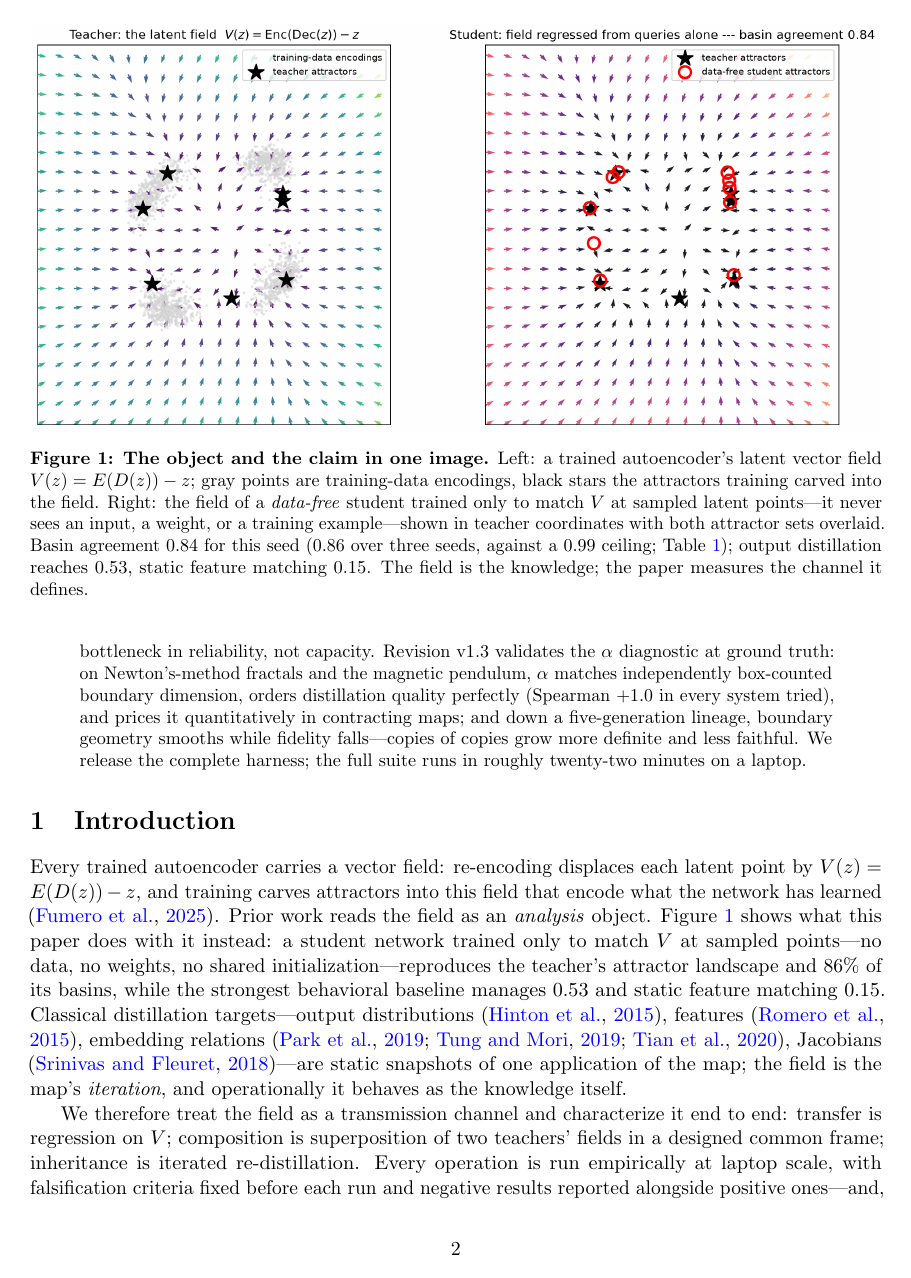
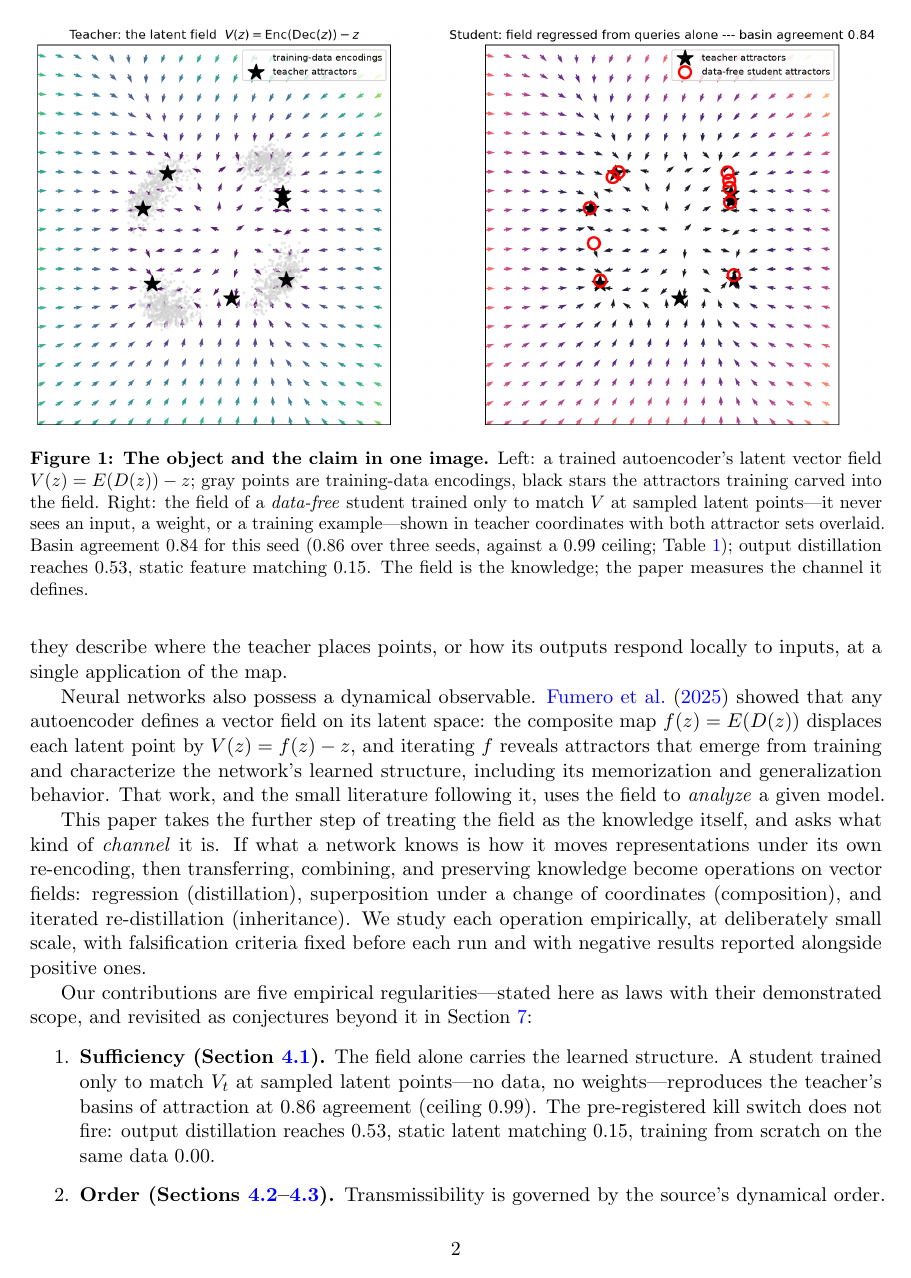
Before and after one commit to Veso-AI-Open-Source/knowledge-as-dynamics, a LaTeX paper (paper/main.tex): page 2 of 21. Compiled offline with pdfLaTeX.

Commit message:
Abstract: sharp rewrite with hero figure on the title spread; intro restored
The abstract drops the accumulated revision narration and states object,
claim, numbers, and the alpha result in ~220 words, referencing Figure 1
(the attractor-overlay hero) which now sits directly after it. The
introduction's original three paragraphs are restored verbatim. Results
unchanged.

```diff
--- a/paper/main.tex
+++ b/paper/main.tex
@@ -38,21 +38,23 @@ Independent researcher\\
 \maketitle
 
 \begin{abstract}
-An autoencoder implicitly defines a vector field on its latent space: iterating $f = \enc \circ \dec$ displaces every point by $\Vfield(z) = f(z) - z$, and training induces attractors in this field that encode what the network has learned \citep{fumero2025}. Prior work treats this field as an analysis object. We instead treat a network's learned knowledge \emph{as} its dynamics, and characterize the field as a transmission channel through five laptop-scale, pre-registered experiments. We find: (1)~\emph{sufficiency}---regressing a student's field onto a teacher's transfers the full attractor landscape with zero training data ($0.86$ basin agreement against a $0.99$ ceiling; output distillation $0.53$, static feature matching $0.15$); (2)~\emph{order}---the seed-to-seed \emph{reliability} of transmission changes discontinuously exactly where the teacher's field becomes fully convergent, coinciding with its memorization-to-generalization transition; (3)~\emph{resolution} (restated in v1.1)---basin-level fidelity is governed by \emph{directional} fidelity in decision-relevant regions, near basin boundaries, not by mean field error, which anti-correlates with basin transfer across carriers of the same field; parametric students fail at basin level on MNIST (16-dimensional latents) while a lookup carrier of the identical field climbs without plateau in its sample budget, and chart compression destroys transfer by collapsing inter-basin margins (grafting through a foreign encoder's out-of-distribution chart: $0.14$ versus $0.75$ under a designed frame); (4)~\emph{composition}---the fields of two disjoint specialists union into one data-free student ($0.82$ joint agreement), which behavioral merging cannot do at all ($0.13$, grafted side $0.00$); and (5)~\emph{heredity with selection} (restated in v1.1)---knowledge survives five generations of data-free re-distillation essentially undegraded, and memorization-regime structure cannot enter a lineage carried by parametric re-distillation; v1.1 locates this selection in the lossy carrier, not the channel: a lossless read-out carrier holds unions and lineages at its ceiling and transmits the same memorized structure faithfully. Revision v1.1---prompted by an independent replication and re-diagnosis received within a day of release (Section~\ref{sec:extval})---adds carrier, budget, and boundary-geometry experiments: a $10^6$-pair lookup carrier reaches $0.41$ basin agreement on MNIST where parametric students reach $0.09$--$0.19$ against a $0.71$ ceiling; the ceiling itself is fractal basin-boundary geometry, measured by the uncertainty exponent ($\alpha = 0.45$); and a new two-hop experiment---a parametric student supervised by a $16$k-pair non-parametric reconstruction of the field---reaches $0.31$--$0.50$ in half its seeds, locating the parametric bottleneck in reliability, not capacity. Revision v1.3 validates the $\alpha$ diagnostic at ground truth: on Newton's-method fractals and the magnetic pendulum, $\alpha$ matches independently box-counted boundary dimension, orders distillation quality perfectly (Spearman $+1.0$ in every system tried), and prices it quantitatively in contracting maps; and down a five-generation lineage, boundary geometry smooths while fidelity falls---copies of copies grow more definite and less faithful. We release the complete harness; the full suite runs in roughly twenty-two minutes on a laptop.
+An autoencoder implicitly defines a vector field on its latent space: iterating $f = \enc \circ \dec$ displaces every point by $\Vfield(z) = f(z) - z$, and training carves attractors into this field that encode what the network has learned \citep{fumero2025}. We treat that field as the knowledge itself and measure it as a transmission channel (Figure~\ref{fig:hero}). Matching $\Vfield$ at sampled points transfers the teacher's basins of attraction with zero training data---$0.86$ against a $0.99$ ceiling, where output distillation reaches $0.53$ and static feature matching $0.15$. Two specialists' fields union into one data-free student ($0.82$) where behavioral merging scores $0.00$ on the grafted knowledge, and the composed knowledge survives five generations of re-distillation. What governs the channel is the geometry of basin boundaries, not mean field error---which \emph{anti-correlates} with transfer: the uncertainty exponent $\alpha$ of the teacher's boundaries, a teacher-only measurement taking minutes, orders transmission quality in every system tried (Spearman $+1.0$ across Newton fractals, the magnetic pendulum, and learned networks), matches independently box-counted boundary dimension, prices knowledge loss quantitatively in contracting maps ($\mathrm{basin} = 1 - f(\delta)$ to $0.01$--$0.03$), and predicts seed-to-seed reliability. Down a lineage of repeated re-distillation, boundary geometry smooths while fidelity falls: copies of copies grow more definite and less faithful---and this selection lives in the lossy carrier, not the channel. Everything runs on a laptop in minutes; every number has a released run record; failed pre-registered gates are reported alongside the confirmations.
 \end{abstract}
 
-\section{Introduction}
-
-\begin{figure}[t]
+\begin{figure}[!htb]
   \centering
   \includegraphics[width=\linewidth]{figures/hero.png}
   \caption{\textbf{The object and the claim in one image.} Left: a trained autoencoder's latent vector field $\Vfield(z) = \enc(\dec(z)) - z$; gray points are training-data encodings, black stars the attractors training carved into the field. Right: the field of a \emph{data-free} student trained only to match $\Vfield$ at sampled latent points---it never sees an input, a weight, or a training example---shown in teacher coordinates with both attractor sets overlaid. Basin agreement $0.84$ for this seed ($0.86$ over three seeds, against a $0.99$ ceiling; Table~\ref{tab:2d}); output distillation reaches $0.53$, static feature matching $0.15$. The field is the knowledge; the paper measures the channel it defines.}
   \label{fig:hero}
 \end{figure}
 
-Every trained autoencoder carries a vector field: re-encoding displaces each latent point by $\Vfield(z) = \enc(\dec(z)) - z$, and training carves attractors into this field that encode what the network has learned \citep{fumero2025}. Prior work reads the field as an \emph{analysis} object. Figure~\ref{fig:hero} shows what this paper does with it instead: a student network trained only to match $\Vfield$ at sampled points---no data, no weights, no shared initialization---reproduces the teacher's attractor landscape and $86\%$ of its basins, while the strongest behavioral baseline manages $0.53$ and static feature matching $0.15$. Classical distillation targets---output distributions \citep{hinton2015}, features \citep{romero2015fitnets}, embedding relations \citep{park2019rkd,tung2019similarity,tian2020crd}, Jacobians \citep{srinivas2018jacobian}---are static snapshots of one application of the map; the field is the map's \emph{iteration}, and operationally it behaves as the knowledge itself.
+\section{Introduction}
 
-We therefore treat the field as a transmission channel and characterize it end to end: transfer is regression on $\Vfield$; composition is superposition of two teachers' fields in a designed common frame; inheritance is iterated re-distillation. Every operation is run empirically at laptop scale, with falsification criteria fixed before each run and negative results reported alongside positive ones---and, since v1.3, with one teacher-only number anchoring the program: the uncertainty exponent $\alpha$ of the teacher's basin boundaries \citep{grebogi1983}, which orders transmission quality in every system tried (Spearman $+1.0$ across exact mathematics, a physical flow, and learned networks), prices it quantitatively in contracting maps, and predicts its seed-to-seed reliability (Section~\ref{sec:groundtruth}). Mean field error---the observable distillation practice would reach for---\emph{anti-correlates} with transfer.
+Knowledge distillation transfers what one network has learned into another by matching observable quantities of the teacher: output distributions \citep{hinton2015}, intermediate features \citep{romero2015fitnets}, pairwise relations among embeddings \citep{park2019rkd,tung2019similarity,tian2020crd}, or input--output Jacobians \citep{srinivas2018jacobian}. All of these targets are \emph{static}: they describe where the teacher places points, or how its outputs respond locally to inputs, at a single application of the map.
+
+Neural networks also possess a dynamical observable. \citet{fumero2025} showed that any autoencoder defines a vector field on its latent space: the composite map $f(z) = \enc(\dec(z))$ displaces each latent point by $\Vfield(z) = f(z) - z$, and iterating $f$ reveals attractors that emerge from training and characterize the network's learned structure, including its memorization and generalization behavior. That work, and the small literature following it, uses the field to \emph{analyze} a given model.
+
+This paper takes the further step of treating the field as the knowledge itself, and asks what kind of \emph{channel} it is. If what a network knows is how it moves representations under its own re-encoding, then transferring, combining, and preserving knowledge become operations on vector fields: regression (distillation), superposition under a change of coordinates (composition), and iterated re-distillation (inheritance). We study each operation empirically, at deliberately small scale, with falsification criteria fixed before each run and with negative results reported alongside positive ones.
 
 Our contributions are five empirical regularities---stated here as laws with their demonstrated scope, and revisited as conjectures beyond it in Section~\ref{sec:discussion}:
 
```
Also changed, not shown: paper/main.pdf.
